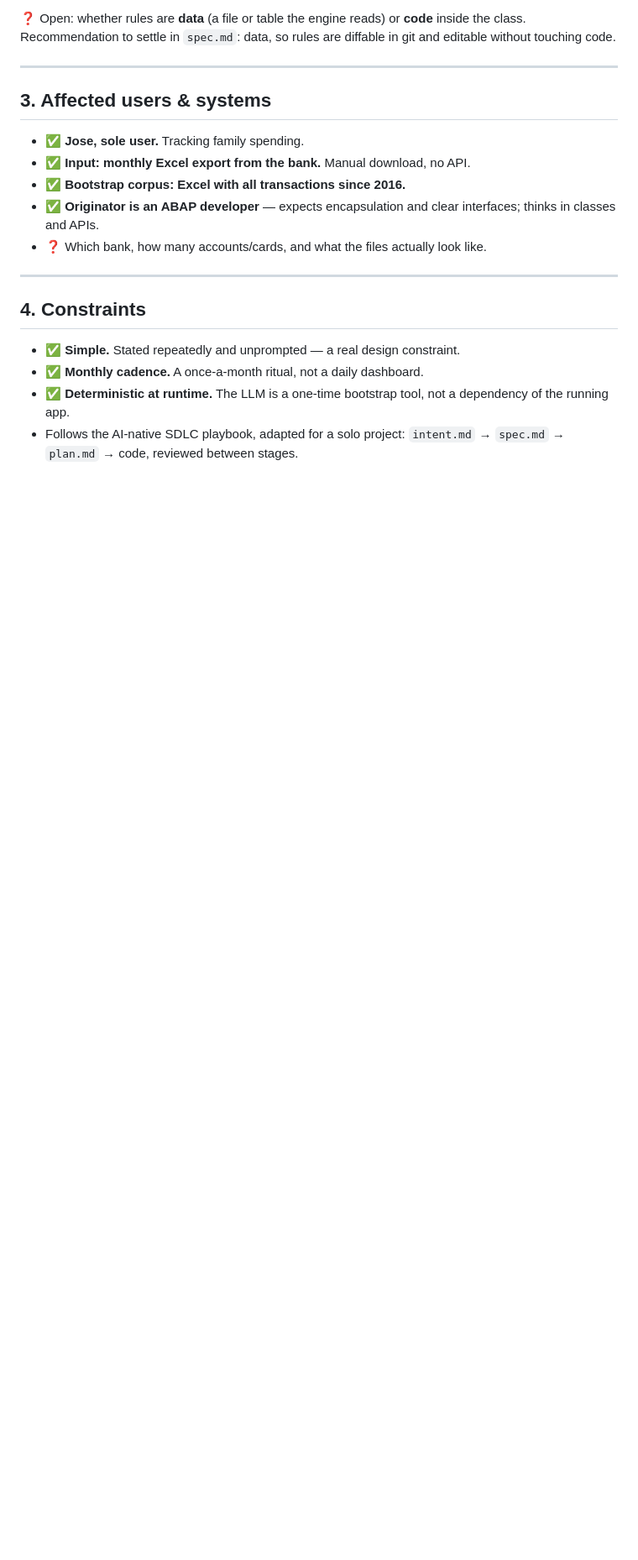
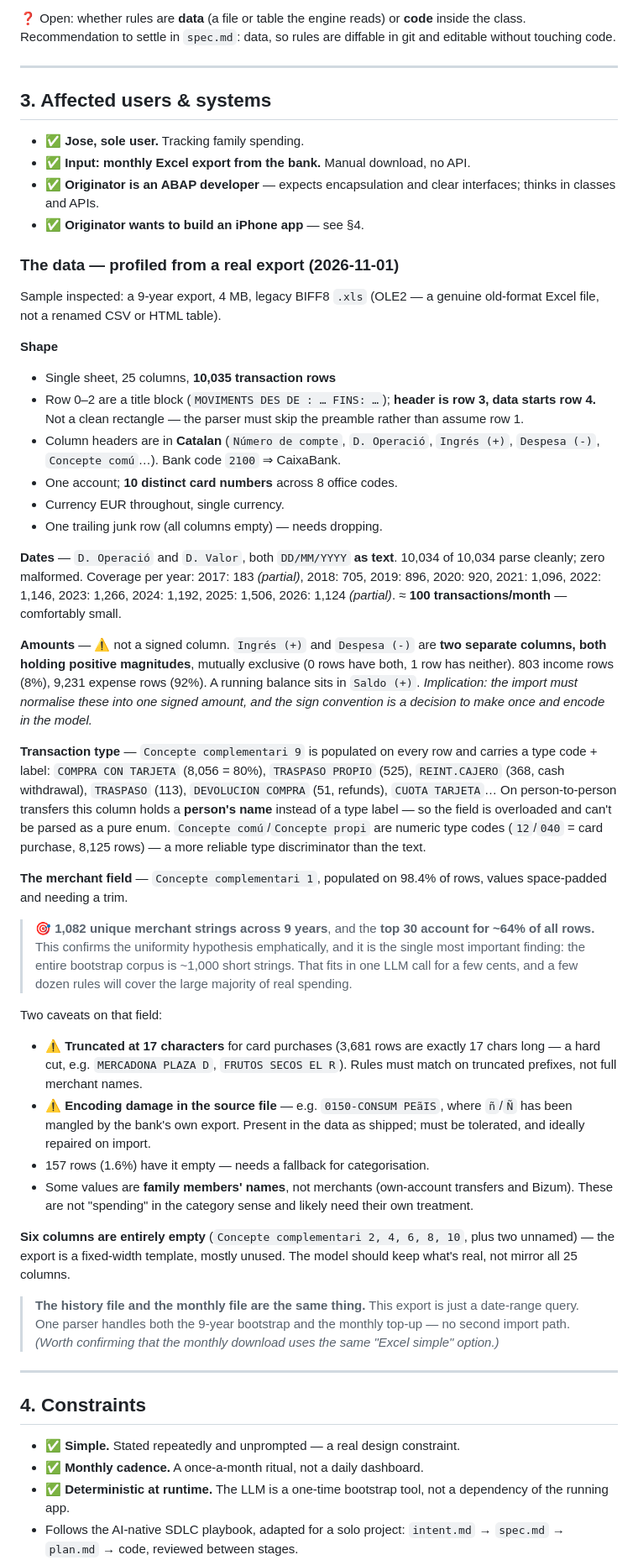
Before and after one commit to RoviraAyza/personal-finance-tracker, a Markdown page: intent/intent.md, the part around one of its changes. Shown at 84% size. Rendered like a GitHub page; blank space fills up the shorter version.

```diff
--- a/intent/intent.md
+++ b/intent/intent.md
@@ -83,10 +83,77 @@ are diffable in git and editable without touching code.
 
 - ✅ **Jose, sole user.** Tracking family spending.
 - ✅ **Input: monthly Excel export from the bank.** Manual download, no API.
-- ✅ **Bootstrap corpus: Excel with all transactions since 2016.**
 - ✅ **Originator is an ABAP developer** — expects encapsulation and clear
   interfaces; thinks in classes and APIs.
-- ❓ Which bank, how many accounts/cards, and what the files actually look like.
+- ✅ **Originator wants to build an iPhone app** — see §4.
+
+### The data — profiled from a real export (2026-11-01)
+
+Sample inspected: a 9-year export, 4 MB, legacy BIFF8 `.xls` (OLE2 — a genuine
+old-format Excel file, not a renamed CSV or HTML table).
+
+**Shape**
+- Single sheet, 25 columns, **10,035 transaction rows**
+- Row 0–2 are a title block (`MOVIMENTS DES DE : … FINS: …`);
+  **header is row 3, data starts row 4.** Not a clean rectangle — the parser
+  must skip the preamble rather than assume row 1.
+- Column headers are in **Catalan** (`Número de compte`, `D. Operació`,
+  `Ingrés (+)`, `Despesa (-)`, `Concepte comú`…). Bank code `2100` ⇒ CaixaBank.
+- One account; **10 distinct card numbers** across 8 office codes.
+- Currency EUR throughout, single currency.
+- One trailing junk row (all columns empty) — needs dropping.
+
+**Dates** — `D. Operació` and `D. Valor`, both `DD/MM/YYYY` **as text**.
+10,034 of 10,034 parse cleanly; zero malformed. Coverage per year:
+2017: 183 *(partial)*, 2018: 705, 2019: 896, 2020: 920, 2021: 1,096,
+2022: 1,146, 2023: 1,266, 2024: 1,192, 2025: 1,506, 2026: 1,124 *(partial)*.
+≈ **100 transactions/month** — comfortably small.
+
+**Amounts** — ⚠️ not a signed column. `Ingrés (+)` and `Despesa (-)` are
+**two separate columns, both holding positive magnitudes**, mutually exclusive
+(0 rows have both, 1 row has neither). 803 income rows (8%), 9,231 expense
+rows (92%). A running balance sits in `Saldo (+)`.
+*Implication: the import must normalise these into one signed amount, and the
+sign convention is a decision to make once and encode in the model.*
+
+**Transaction type** — `Concepte complementari 9` is populated on every row and
+carries a type code + label: `COMPRA CON TARJETA` (8,056 = 80%),
+`TRASPASO PROPIO` (525), `REINT.CAJERO` (368, cash withdrawal), `TRASPASO`
+(113), `DEVOLUCION COMPRA` (51, refunds), `CUOTA TARJETA`… On person-to-person
+transfers this column holds a **person's name** instead of a type label —
+so the field is overloaded and can't be parsed as a pure enum.
+`Concepte comú`/`Concepte propi` are numeric type codes (`12`/`040` = card
+purchase, 8,125 rows) — a more reliable type discriminator than the text.
+
+**The merchant field** — `Concepte complementari 1`, populated on 98.4% of rows,
+values space-padded and needing a trim.
+
+> 🎯 **1,082 unique merchant strings across 9 years**, and the **top 30 account
+> for ~64% of all rows.** This confirms the uniformity hypothesis emphatically,
+> and it is the single most important finding: the entire bootstrap corpus is
+> ~1,000 short strings. That fits in one LLM call for a few cents, and a few
+> dozen rules will cover the large majority of real spending.
+
+Two caveats on that field:
+- ⚠️ **Truncated at 17 characters** for card purchases (3,681 rows are exactly
+  17 chars long — a hard cut, e.g. `MERCADONA PLAZA D`, `FRUTOS SECOS EL R`).
+  Rules must match on truncated prefixes, not full merchant names.
+- ⚠️ **Encoding damage in the source file** — e.g. `0150-CONSUM PEãIS`, where
+  `ñ`/`Ñ` has been mangled by the bank's own export. Present in the data as
+  shipped; must be tolerated, and ideally repaired on import.
+- 157 rows (1.6%) have it empty — needs a fallback for categorisation.
+- Some values are **family members' names**, not merchants (own-account
+  transfers and Bizum). These are not "spending" in the category sense and
+  likely need their own treatment.
+
+**Six columns are entirely empty** (`Concepte complementari 2, 4, 6, 8, 10`,
+plus two unnamed) — the export is a fixed-width template, mostly unused. The
+model should keep what's real, not mirror all 25 columns.
+
+> **The history file and the monthly file are the same thing.** This export is
+> just a date-range query. One parser handles both the 9-year bootstrap and the
+> monthly top-up — no second import path. *(Worth confirming that the monthly
+> download uses the same "Excel simple" option.)*
 
 ---
 
```
Also changed, not shown: other parts of intent/intent.md (+43 -16 lines).
